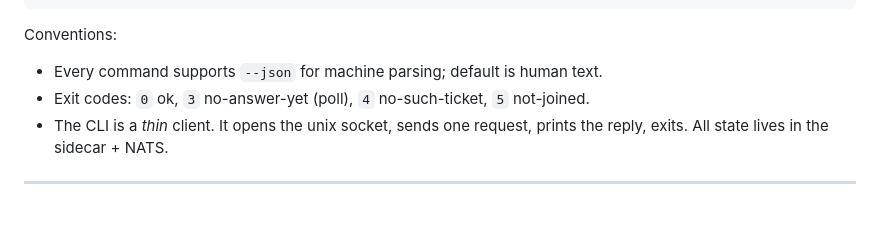
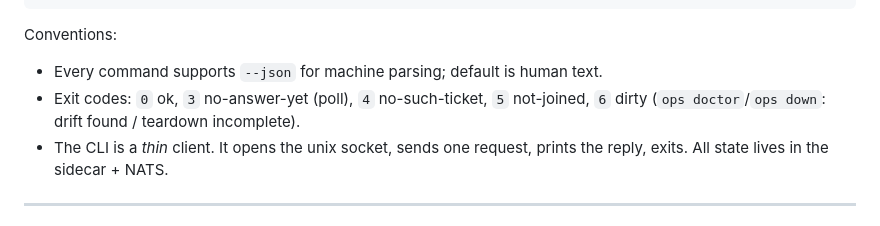
Before and after one commit to georgenijo/agent-mesh, a Markdown page: ARCHITECTURE.md, the part around the change. Rendered like a GitHub page.

Commit message:
docs: record exit code 6 (dirty) in the CLI contract

```diff
--- a/ARCHITECTURE.md
+++ b/ARCHITECTURE.md
@@ -104,7 +104,8 @@ mesh context                   [--repo R] [--json]    # read the blackboard / sh
 
 Conventions:
 - Every command supports `--json` for machine parsing; default is human text.
-- Exit codes: `0` ok, `3` no-answer-yet (poll), `4` no-such-ticket, `5` not-joined.
+- Exit codes: `0` ok, `3` no-answer-yet (poll), `4` no-such-ticket, `5` not-joined,
+  `6` dirty (`ops doctor`/`ops down`: drift found / teardown incomplete).
 - The CLI is a *thin* client. It opens the unix socket, sends one request, prints
   the reply, exits. All state lives in the sidecar + NATS.
 
```
Also changed, not shown: CLAUDE.md (+1 -1 lines).
